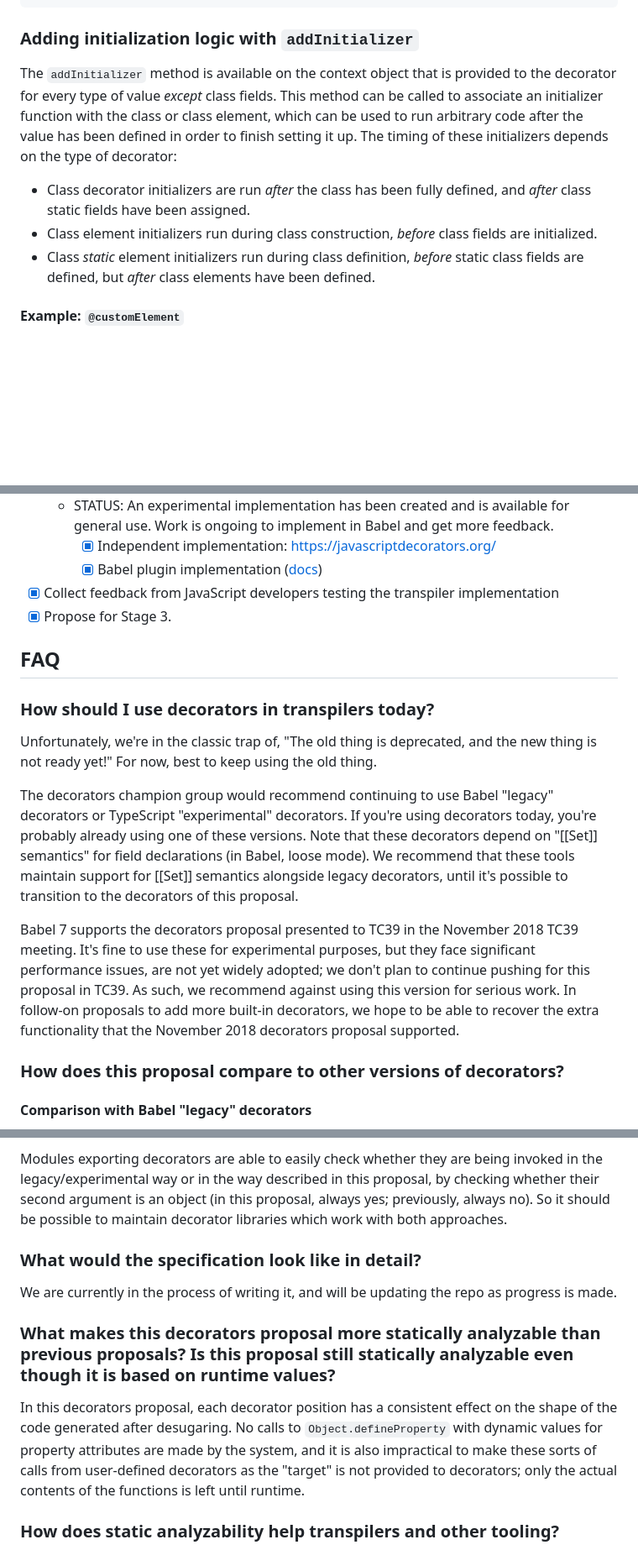
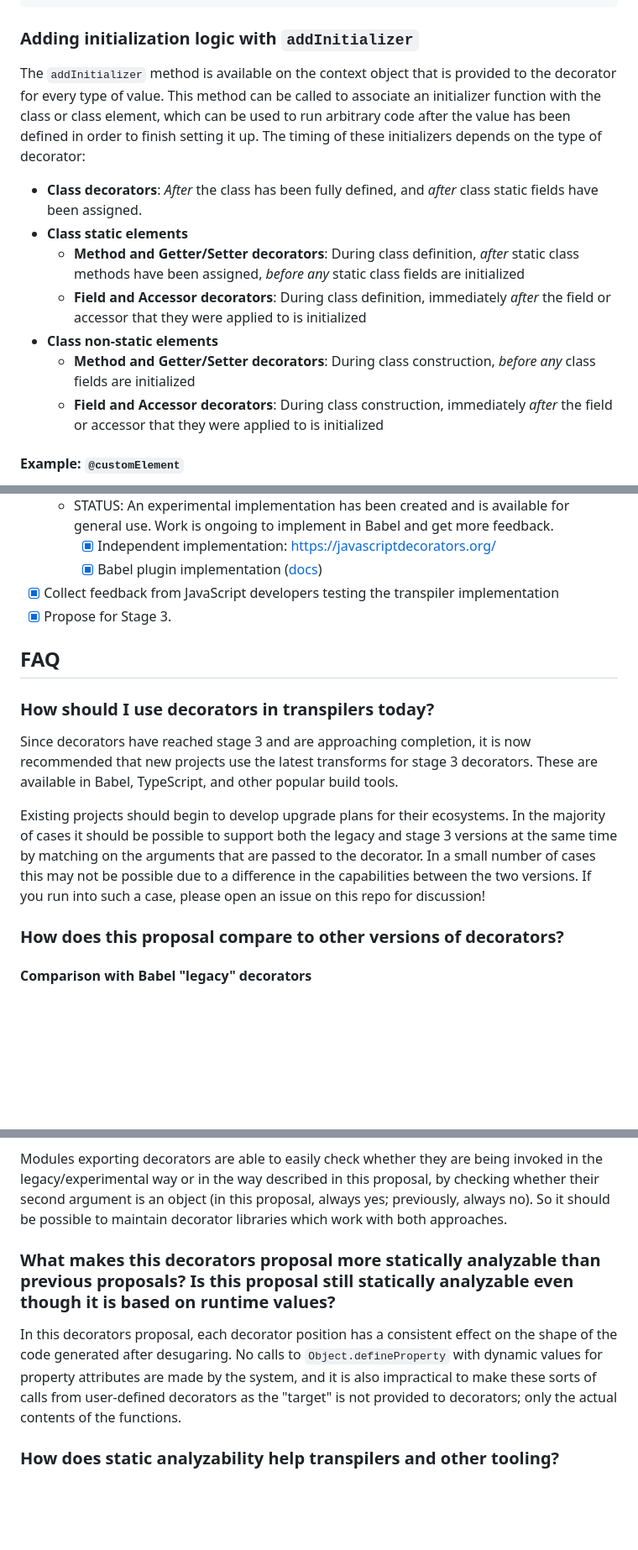
Before and after one commit to tc39/proposal-decorators, a Markdown page: README.md, 3 parts joined by grey strips. Shown at 84% size. Drawn GitHub-style; blank space fills up the shorter version.

Commit message:
Update README with latest changes

```diff
--- a/README.md
+++ b/README.md
@@ -542,11 +541,15 @@ Object.defineProperty(C.prototype, "x", { get: newGet, set: newSet });
 
 ### Adding initialization logic with `addInitializer`
 
-The `addInitializer` method is available on the context object that is provided to the decorator for every type of value _except_ class fields. This method can be called to associate an initializer function with the class or class element, which can be used to run arbitrary code after the value has been defined in order to finish setting it up. The timing of these initializers depends on the type of decorator:
+The `addInitializer` method is available on the context object that is provided to the decorator for every type of value. This method can be called to associate an initializer function with the class or class element, which can be used to run arbitrary code after the value has been defined in order to finish setting it up. The timing of these initializers depends on the type of decorator:
 
-- Class decorator initializers are run _after_ the class has been fully defined, and _after_ class static fields have been assigned.
-- Class element initializers run during class construction, _before_ class fields are initialized.
-- Class _static_ element initializers run during class definition, _before_ static class fields are defined, but _after_ class elements have been defined.
+- **Class decorators**: _After_ the class has been fully defined, and _after_ class static fields have been assigned.
+- **Class static elements**
+  - **Method and Getter/Setter decorators**: During class definition, _after_ static class methods have been assigned, _before any_ static class fields are initialized
+  - **Field and Accessor decorators**: During class definition, immediately _after_ the field or accessor that they were applied to is initialized
+- **Class non-static elements**
+  - **Method and Getter/Setter decorators**: During class construction, _before any_ class fields are initialized
+  - **Field and Accessor decorators**: During class construction, immediately _after_ the field or accessor that they were applied to is initialized
 
 #### Example: `@customElement`
 
@@ -731,15 +734,14 @@ Decorators on further constructs are investigated in [EXTENSIONS.md](./EXTENSION
     - [x] Babel plugin implementation ([docs](https://babeljs.io/docs/en/babel-plugin-proposal-decorators#options))
 - [x] Collect feedback from JavaScript developers testing the transpiler implementation
 - [x] Propose for Stage 3.
+
 ## FAQ
 
 ### How should I use decorators in transpilers today?
 
-Unfortunately, we're in the classic trap of, "The old thing is deprecated, and the new thing is not ready yet!" For now, best to keep using the old thing.
+Since decorators have reached stage 3 and are approaching completion, it is now recommended that new projects use the latest transforms for stage 3 decorators. These are available in Babel, TypeScript, and other popular build tools.
 
-The decorators champion group would recommend continuing to use Babel "legacy" decorators or TypeScript "experimental" decorators. If you're using decorators today, you're probably already using one of these versions. Note that these decorators depend on "[[Set]] semantics" for field declarations (in Babel, loose mode). We recommend that these tools maintain support for [[Set]] semantics alongside legacy decorators, until it's possible to transition to the decorators of this proposal.
-
-Babel 7 supports the decorators proposal presented to TC39 in the November 2018 TC39 meeting. It's fine to use these for experimental purposes, but they face significant performance issues, are not yet widely adopted; we don't plan to continue pushing for this proposal in TC39. As such, we recommend against using this version for serious work. In follow-on proposals to add more built-in decorators, we hope to be able to recover the extra functionality that the November 2018 decorators proposal supported.
+Existing projects should begin to develop upgrade plans for their ecosystems. In the majority of cases it should be possible to support both the legacy and stage 3 versions at the same time by matching on the arguments that are passed to the decorator. In a small number of cases this may not be possible due to a difference in the capabilities between the two versions. If you run into such a case, please open an issue on this repo for discussion!
 
 ### How does this proposal compare to other versions of decorators?
 
@@ -805,13 +807,9 @@ This decorators proposal would require a separate transpiler implementation from
 
 Modules exporting decorators are able to easily check whether they are being invoked in the legacy/experimental way or in the way described in this proposal, by checking whether their second argument is an object (in this proposal, always yes; previously, always no). So it should be possible to maintain decorator libraries which work with both approaches.
 
-### What would the specification look like in detail?
-
-We are currently in the process of writing it, and will be updating the repo as progress is made.
-
 ### What makes this decorators proposal more statically analyzable than previous proposals? Is this proposal still statically analyzable even though it is based on runtime values?
 
-In this decorators proposal, each decorator position has a consistent effect on the shape of the code generated after desugaring. No calls to `Object.defineProperty` with dynamic values for property attributes are made by the system, and it is also impractical to make these sorts of calls from user-defined decorators as the "target" is not provided to decorators; only the actual contents of the functions is left until runtime.
+In this decorators proposal, each decorator position has a consistent effect on the shape of the code generated after desugaring. No calls to `Object.defineProperty` with dynamic values for property attributes are made by the system, and it is also impractical to make these sorts of calls from user-defined decorators as the "target" is not provided to decorators; only the actual contents of the functions.
 
 ### How does static analyzability help transpilers and other tooling?
 
```
Also changed, not shown: other parts of README.md (+3 -4 lines).
